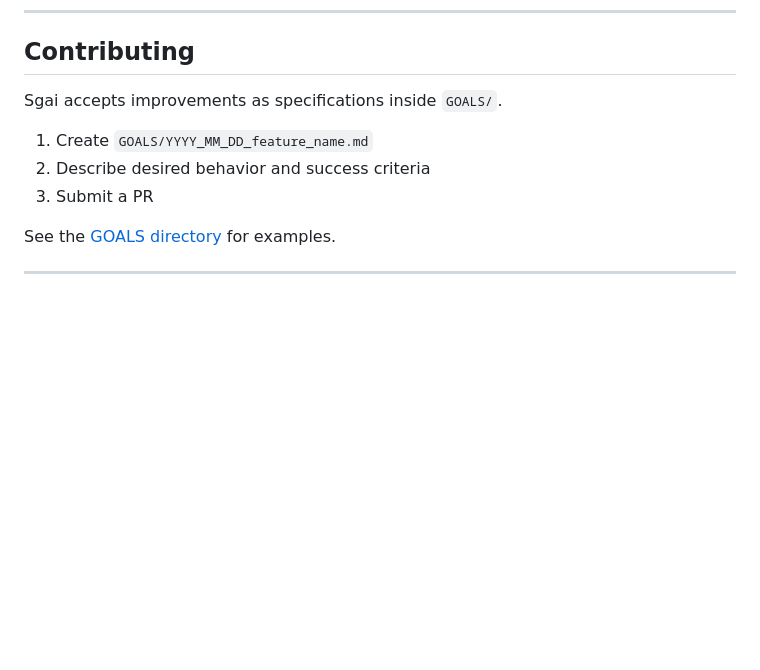
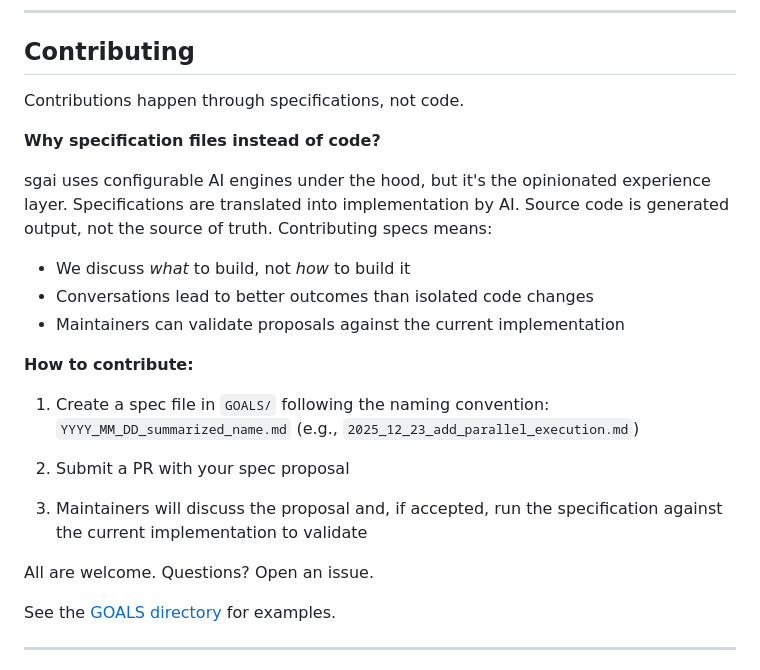
Before and after one commit to sandgardenhq/sgai, a Markdown page: README.md, the part around the change. Rendered like a GitHub page; blank space fills up the shorter version.

Commit message:
sgai: fix contribution guidelines

```diff
--- a/README.md
+++ b/README.md
@@ -232,11 +232,26 @@ You stay in control.
 
 ## Contributing
 
-Sgai accepts improvements as specifications inside `GOALS/`.
+Contributions happen through specifications, not code.
 
-1. Create `GOALS/YYYY_MM_DD_feature_name.md`
-2. Describe desired behavior and success criteria
-3. Submit a PR
+**Why specification files instead of code?**
+
+sgai uses configurable AI engines under the hood, but it's the opinionated experience layer. Specifications are translated into implementation by AI. Source code is generated output, not the source of truth. Contributing specs means:
+
+- We discuss *what* to build, not *how* to build it
+- Conversations lead to better outcomes than isolated code changes
+- Maintainers can validate proposals against the current implementation
+
+**How to contribute:**
+
+1. Create a spec file in `GOALS/` following the naming convention:
+   `YYYY_MM_DD_summarized_name.md` (e.g., `2025_12_23_add_parallel_execution.md`)
+
+2. Submit a PR with your spec proposal
+
+3. Maintainers will discuss the proposal and, if accepted, run the specification against the current implementation to validate
+
+All are welcome. Questions? Open an issue.
 
 See the [GOALS directory](https://github.com/sandgardenhq/sgai/tree/main/GOALS) for examples.
 
```
